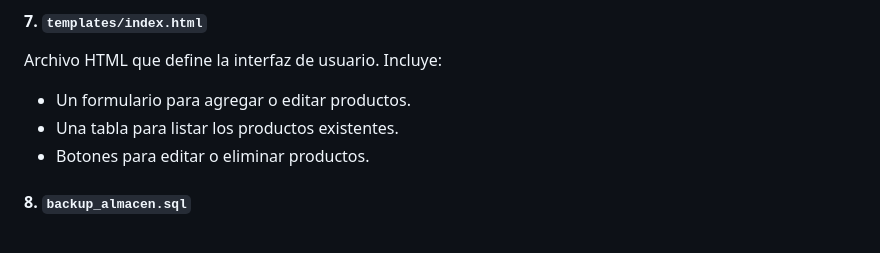
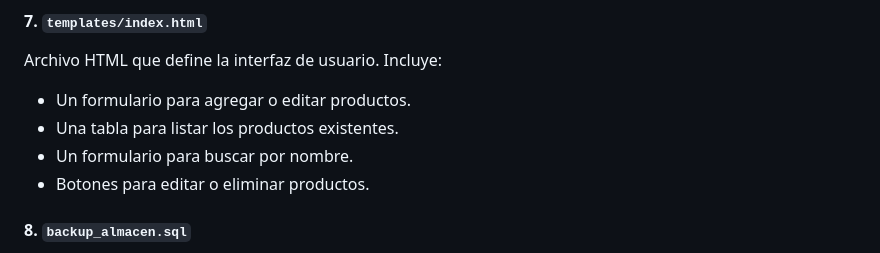
Before and after one commit to jesdeltoro/Gesti-n-Inventarios, a Markdown page: README.md, the part around the change. GitHub-like rendering.

```diff
--- a/README.md
+++ b/README.md
@@ -56,6 +56,7 @@ Contiene las configuraciones de conexión a la base de datos, como el nombre de
 Archivo HTML que define la interfaz de usuario. Incluye:
 - Un formulario para agregar o editar productos.
 - Una tabla para listar los productos existentes.
+- Un formulario para buscar por nombre.
 - Botones para editar o eliminar productos.
 
 #### 8. `backup_almacen.sql`
```
